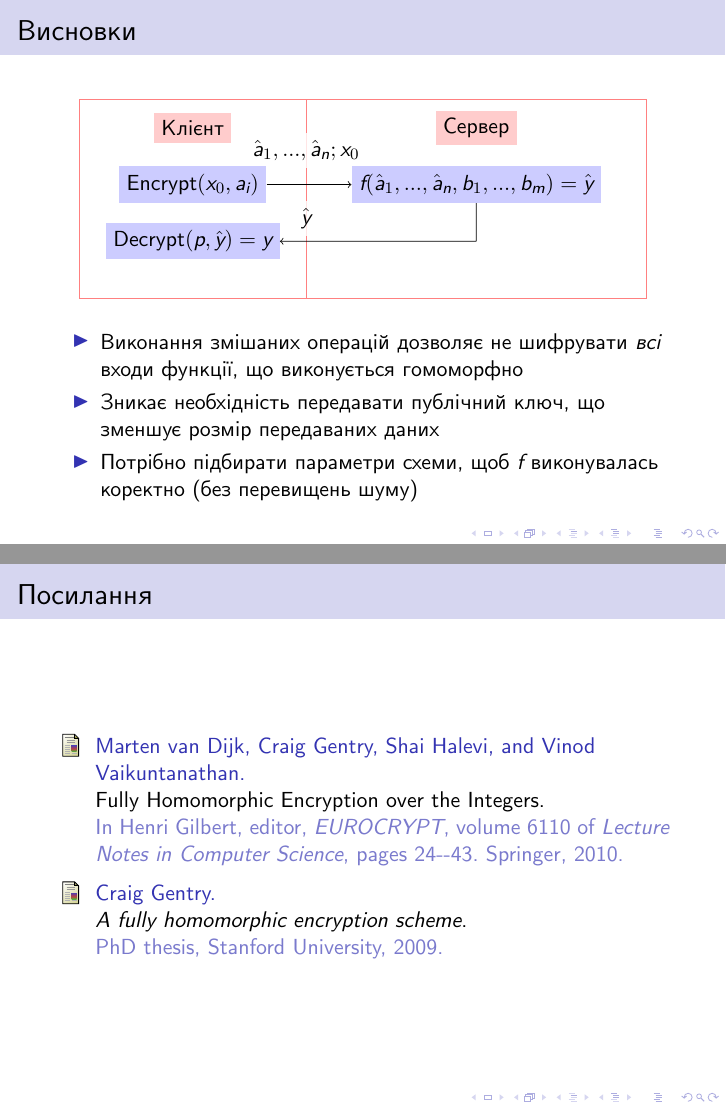
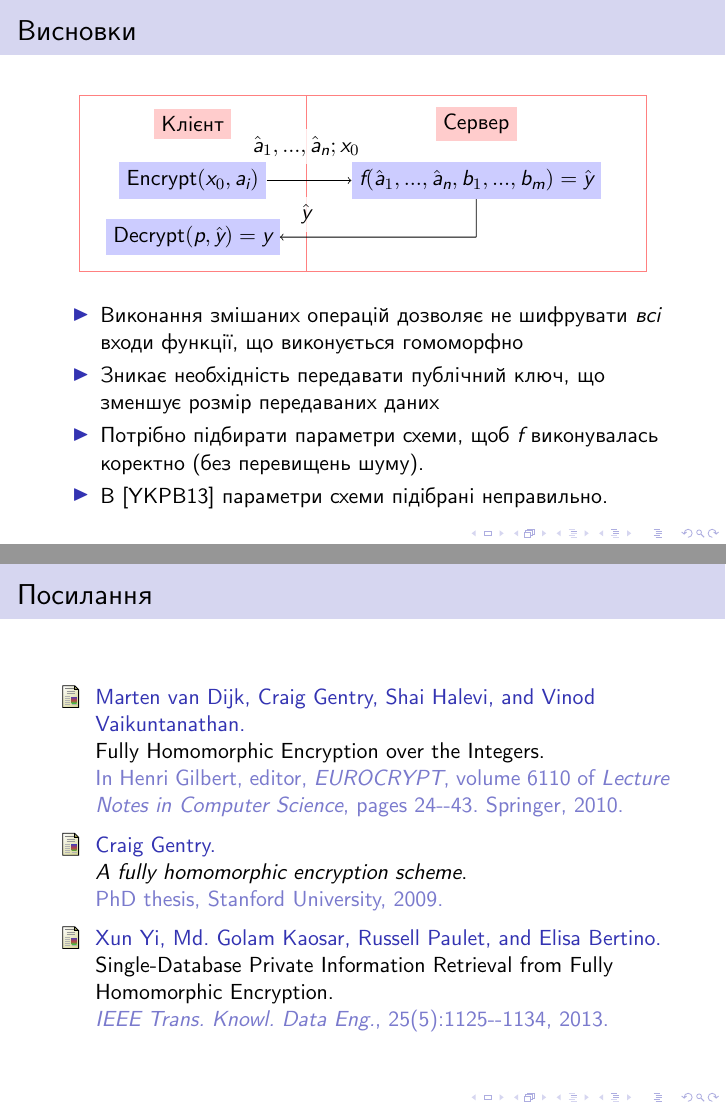
Before and after one commit to bogdan-kulynych/she-paper, LaTeX slides (slides.tex): pages 12 and 13 of 13, joined at a grey line. Compiled offline with XeLaTeX.

Commit message:
Update slides

```diff
--- a/slides.tex
+++ b/slides.tex
@@ -177,10 +177,10 @@ Cхеми гомоморфного шифрування першого поко
 \begin{tikzpicture}
 	[scale=.2,auto=center,every node/.style={rectangle,fill=blue!20}]
 
-  	\draw[color=red!50,fill=red!0] (-10,2.5) rectangle (10,-15);
+  	\draw[color=red!50,fill=red!0] (-10,2.5) rectangle (10,-13);
 	\node[rectangle,fill=red!20] (client) at (0,0) {Клієнт};
 
-  	\draw[color=red!50,fill=red!0] (10,2.5) rectangle (40,-15);
+  	\draw[color=red!50,fill=red!0] (10,2.5) rectangle (40,-13);
 	\node[rectangle,fill=red!20] (server) at (25,0) {Сервер};
 
 	\node[rectangle,fill=white,opacity=0.8,text opacity=1] (sent) at (10, -2) { $\hat a_1, ..., \hat a_n; x_0$ };
@@ -198,7 +198,8 @@ Cхеми гомоморфного шифрування першого поко
 \begin{itemize}
 	\item Виконання змішаних операцій дозволяє не шифрувати \emph{всі} входи функції, що виконується гомоморфно
 	\item Зникає необхідність передавати публічний ключ, що зменшує розмір передаваних даних
-	\item Потрібно підбирати параметри схеми, щоб \(f\) виконувалась коректно (без перевищень шуму)
+	\item Потрібно підбирати параметри схеми, щоб \(f\) виконувалась коректно (без перевищень шуму).
+	\item В \cite{YKPB13} параметри схеми підібрані неправильно.
 \end{itemize}
 \end{frame}
 
```
